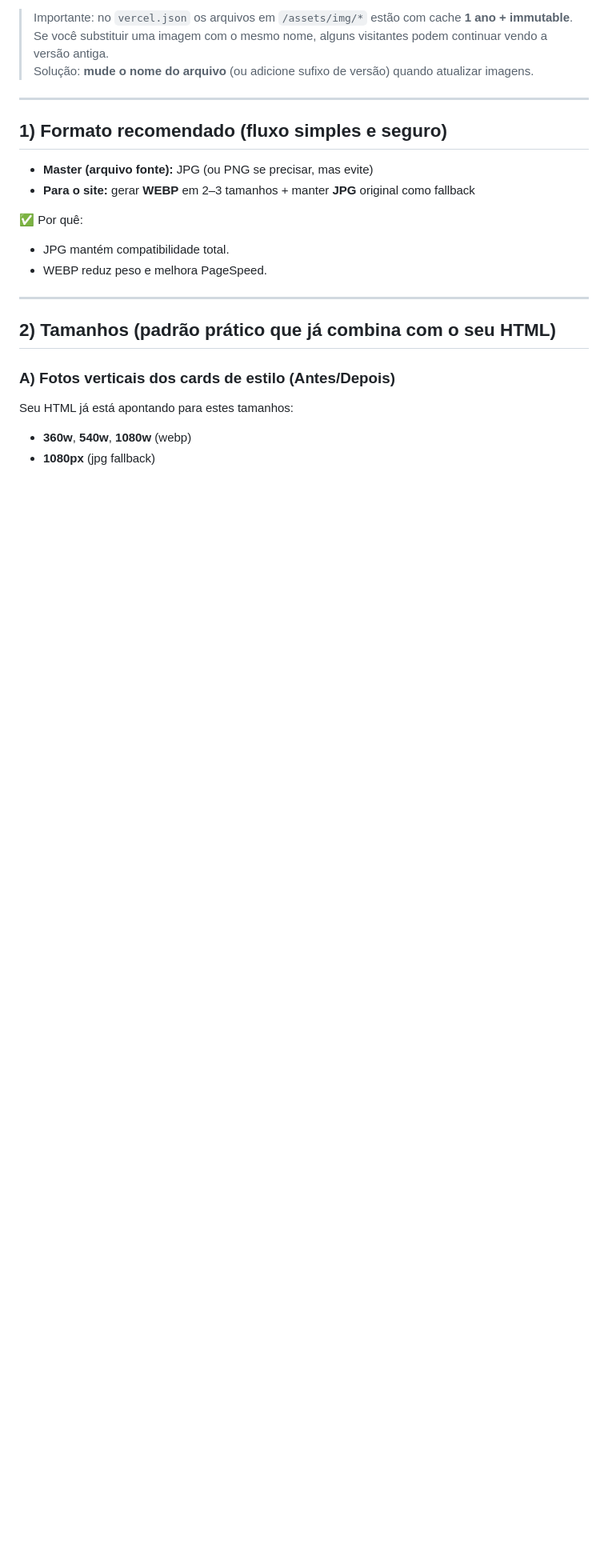
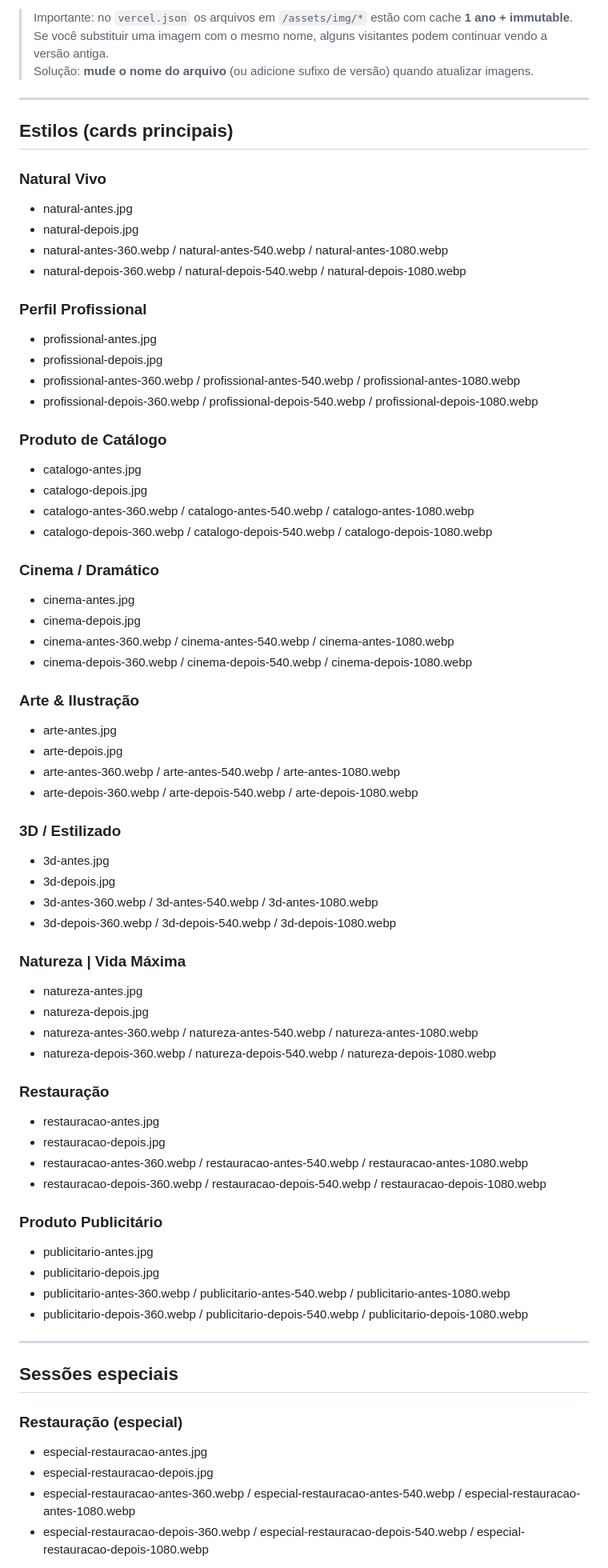
Before and after one commit to andresereia/SiteFotoPronto, a Markdown page: README.md, the part around one of its changes. Shown at 80% size. Rendered like a GitHub page; blank space fills up the shorter version.

```diff
--- a/README.md
+++ b/README.md
@@ -8,21 +8,69 @@ Este site usa **JPG como fallback** e **WEBP responsivo** (srcset) para carregar
 
 ---
 
-## 1) Formato recomendado (fluxo simples e seguro)
+## Estilos (cards principais)
 
-- **Master (arquivo fonte):** JPG (ou PNG se precisar, mas evite)
-- **Para o site:** gerar **WEBP** em 2–3 tamanhos + manter **JPG** original como fallback
+### Natural Vivo
+- natural-antes.jpg
+- natural-depois.jpg
+- natural-antes-360.webp / natural-antes-540.webp / natural-antes-1080.webp
+- natural-depois-360.webp / natural-depois-540.webp / natural-depois-1080.webp
 
-✅ Por quê:
-- JPG mantém compatibilidade total.
-- WEBP reduz peso e melhora PageSpeed.
+### Perfil Profissional
+- profissional-antes.jpg
+- profissional-depois.jpg
+- profissional-antes-360.webp / profissional-antes-540.webp / profissional-antes-1080.webp
+- profissional-depois-360.webp / profissional-depois-540.webp / profissional-depois-1080.webp
+
+### Produto de Catálogo
+- catalogo-antes.jpg
+- catalogo-depois.jpg
+- catalogo-antes-360.webp / catalogo-antes-540.webp / catalogo-antes-1080.webp
+- catalogo-depois-360.webp / catalogo-depois-540.webp / catalogo-depois-1080.webp
+
+### Cinema / Dramático
+- cinema-antes.jpg
+- cinema-depois.jpg
+- cinema-antes-360.webp / cinema-antes-540.webp / cinema-antes-1080.webp
+- cinema-depois-360.webp / cinema-depois-540.webp / cinema-depois-1080.webp
+
+### Arte & Ilustração
+- arte-antes.jpg
+- arte-depois.jpg
+- arte-antes-360.webp / arte-antes-540.webp / arte-antes-1080.webp
+- arte-depois-360.webp / arte-depois-540.webp / arte-depois-1080.webp
+
+### 3D / Estilizado
+- 3d-antes.jpg
+- 3d-depois.jpg
+- 3d-antes-360.webp / 3d-antes-540.webp / 3d-antes-1080.webp
+- 3d-depois-360.webp / 3d-depois-540.webp / 3d-depois-1080.webp
+
+### Natureza | Vida Máxima
+- natureza-antes.jpg
+- natureza-depois.jpg
+- natureza-antes-360.webp / natureza-antes-540.webp / natureza-antes-1080.webp
+- natureza-depois-360.webp / natureza-depois-540.webp / natureza-depois-1080.webp
+
+### Restauração
+- restauracao-antes.jpg
+- restauracao-depois.jpg
+- restauracao-antes-360.webp / restauracao-antes-540.webp / restauracao-antes-1080.webp
+- restauracao-depois-360.webp / restauracao-depois-540.webp / restauracao-depois-1080.webp
+
+### Produto Publicitário
+- publicitario-antes.jpg
+- publicitario-depois.jpg
+- publicitario-antes-360.webp / publicitario-antes-540.webp / publicitario-antes-1080.webp
+- publicitario-depois-360.webp / publicitario-depois-540.webp / publicitario-depois-1080.webp
 
 ---
 
-## 2) Tamanhos (padrão prático que já combina com o seu HTML)
+## Sessões especiais
 
-### A) Fotos verticais dos cards de estilo (Antes/Depois)
-Seu HTML já está apontando para estes tamanhos:
-- **360w**, **540w**, **1080w** (webp)
-- **1080px** (jpg fallback)
+### Restauração (especial)
+- especial-restauracao-antes.jpg
+- especial-restauracao-depois.jpg
+- especial-restauracao-antes-360.webp / especial-restauracao-antes-540.webp / especial-restauracao-antes-1080.webp
+- especial-restauracao-depois-360.webp / especial-restauracao-depois-540.webp / especial-restauracao-depois-1080.webp
 
```
Also changed, not shown: other parts of README.md (+25 -114 lines).
